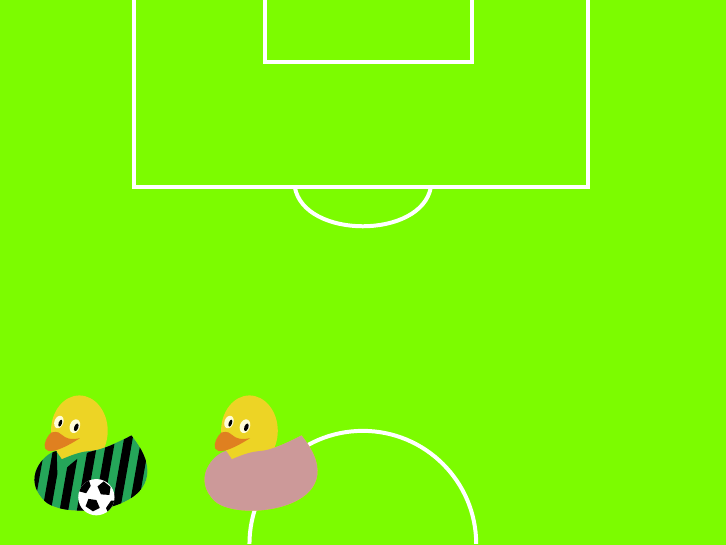
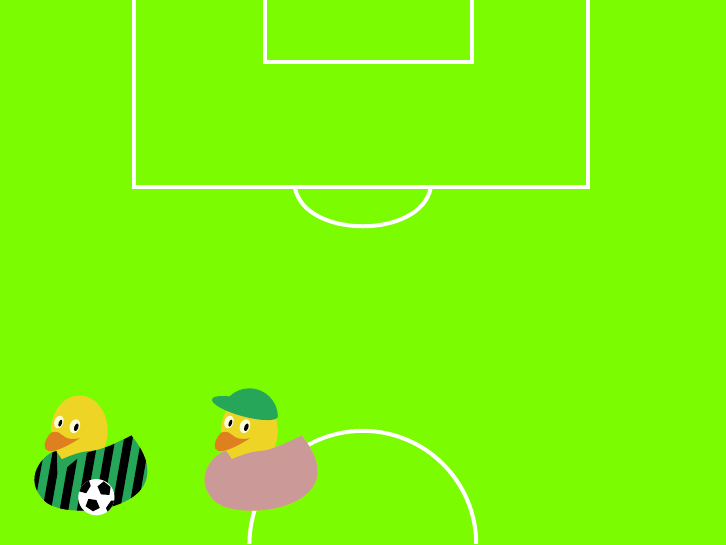
Before and after one commit to TikZlings/Extravaganza2017, a LaTeX document (ulrikes-duck-pond/football-duck-UF.tex): part of the page, cut at the place of the change. Compiled offline with pdfLaTeX.

Commit message:
football-duck added cap

```diff
--- a/ulrikes-duck-pond/football-duck-UF.tex
+++ b/ulrikes-duck-pond/football-duck-UF.tex
@@ -45,7 +45,7 @@
 \end{scope}
 
 \begin{scope}[xshift=3cm]
-\duck[tshirt=pink!80!black,]
+\duck[tshirt=pink!80!black,cap=mggreen]
 \end{scope}
 
 \end{scope}
```
